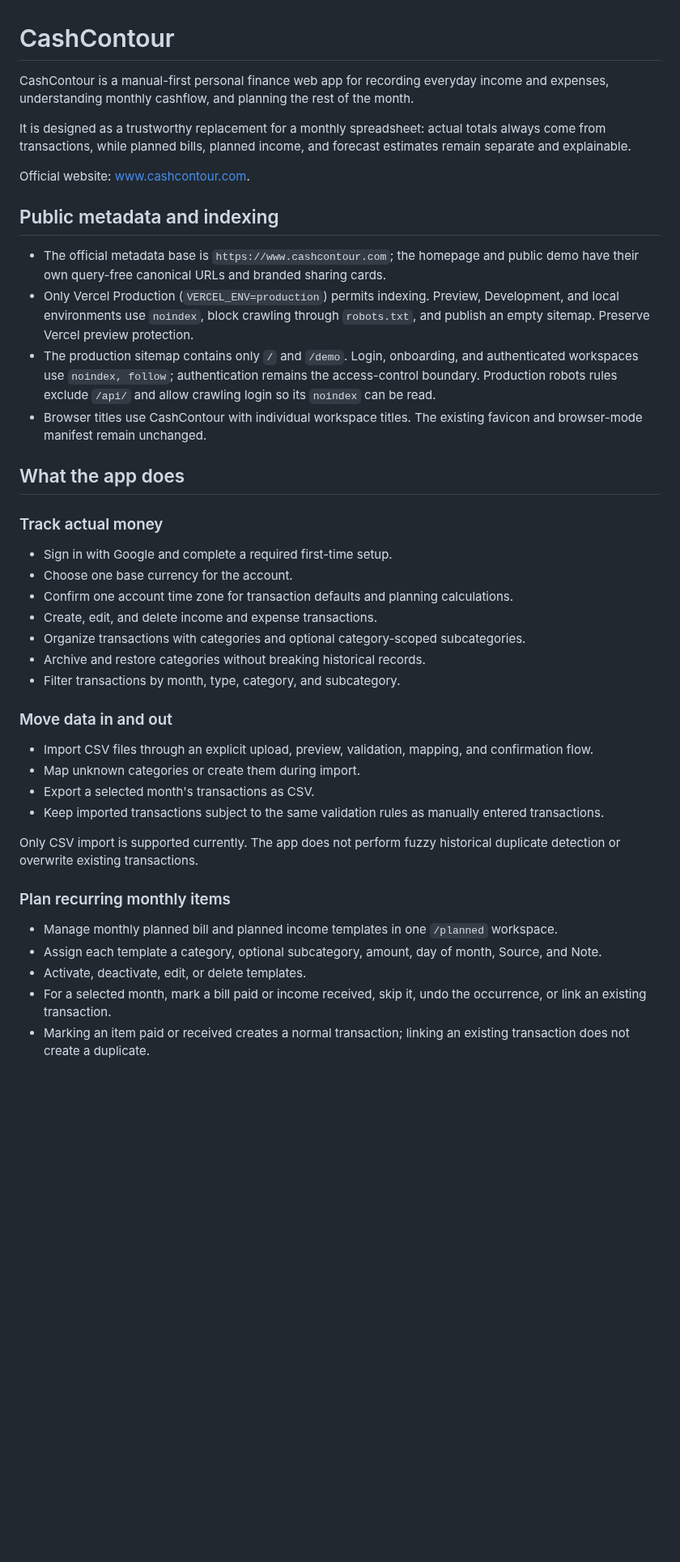
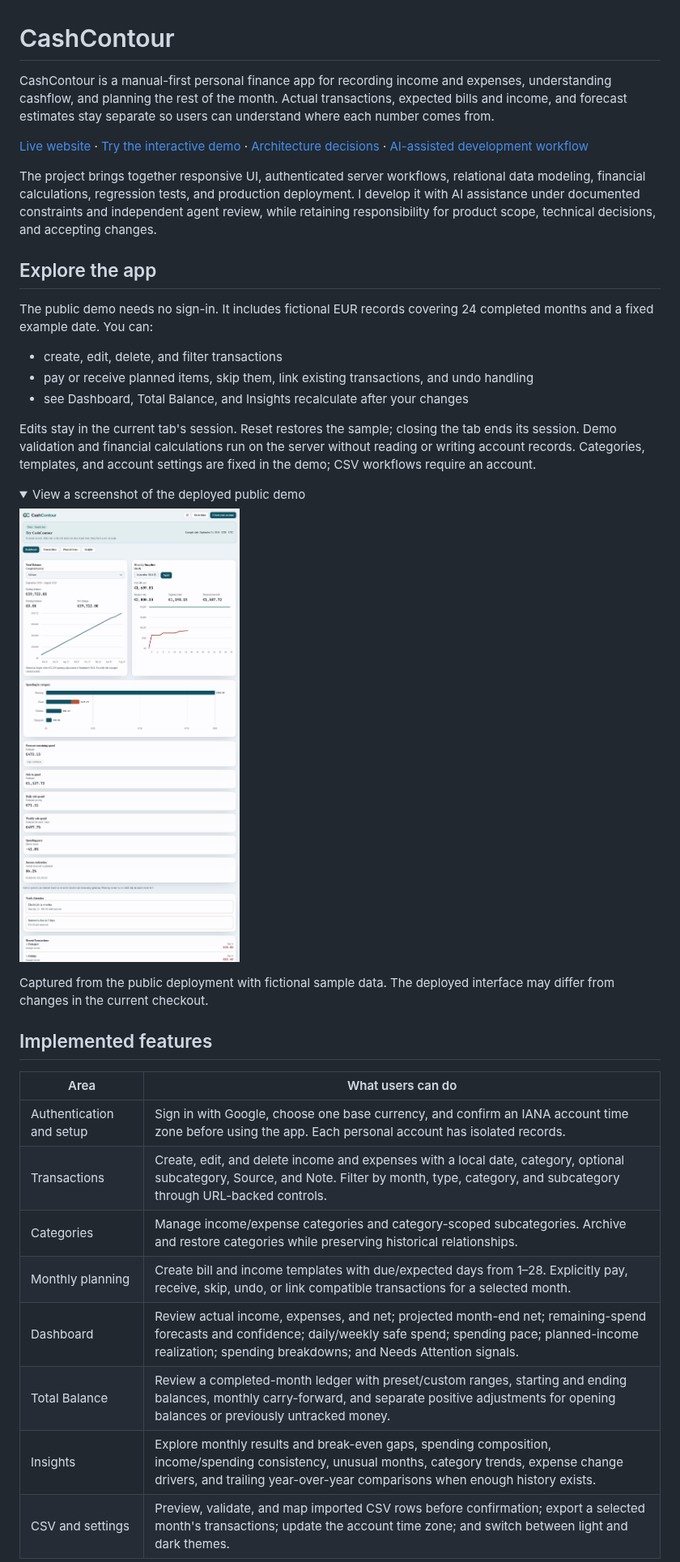
Before and after one commit to VasileiosZisis/money-tracker-app, a Markdown page: README.md, the part around one of its changes. Shown at 81% size. Drawn GitHub-style; pictures changed too: docs/assets/demo-dashboard.jpg (added); folded sections open; blank space fills up the shorter version.

Commit message:
update readme.md, various fixes

```diff
--- a/README.md
+++ b/README.md
@@ -1,63 +1,55 @@
 # CashContour
 
-CashContour is a manual-first personal finance web app for recording everyday
-income and expenses, understanding monthly cashflow, and planning the rest of
-the month.
+CashContour is a manual-first personal finance app for recording income and
+expenses, understanding cashflow, and planning the rest of the month. Actual
+transactions, expected bills and income, and forecast estimates stay separate
+so users can understand where each number comes from.
 
-It is designed as a trustworthy replacement for a monthly spreadsheet: actual
-totals always come from transactions, while planned bills, planned income, and
-forecast estimates remain separate and explainable.
+[Live website](https://www.cashcontour.com) ·
+[Try the interactive demo](https://www.cashcontour.com/demo) ·
+[Architecture decisions](docs/TECH_DECISIONS.md) ·
+[AI-assisted development workflow](#ai-assisted-development-workflow)
 
-Official website: [www.cashcontour.com](https://www.cashcontour.com).
+The project brings together responsive UI, authenticated server workflows,
+relational data modeling, financial calculations, regression tests, and
+production deployment. I develop it with AI assistance under documented
+constraints and independent agent review, while retaining responsibility for
+product scope, technical decisions, and accepting changes.
 
-## Public metadata and indexing
+## Explore the app
 
-- The official metadata base is `https://www.cashcontour.com`; the homepage and
-  public demo have their own query-free canonical URLs and branded sharing cards.
-- Only Vercel Production (`VERCEL_ENV=production`) permits indexing. Preview,
-  Development, and local environments use `noindex`, block crawling through
-  `robots.txt`, and publish an empty sitemap. Preserve Vercel preview protection.
-- The production sitemap contains only `/` and `/demo`. Login, onboarding,
-  and authenticated workspaces use `noindex, follow`; authentication remains
-  the access-control boundary. Production robots rules exclude `/api/` and
-  allow crawling login so its `noindex` can be read.
-- Browser titles use CashContour with individual workspace titles. The existing
-  favicon and browser-mode manifest remain unchanged.
+The public demo needs no sign-in. It includes fictional EUR records covering
+24 completed months and a fixed example date. You can:
 
-## What the app does
+- create, edit, delete, and filter transactions
+- pay or receive planned items, skip them, link existing transactions, and undo handling
+- see Dashboard, Total Balance, and Insights recalculate after your changes
 
-### Track actual money
+Edits stay in the current tab's session. Reset restores the sample; closing the
+tab ends its session. Demo validation and financial calculations run on the
+server without reading or writing account records. Categories, templates, and
+account settings are fixed in the demo; CSV workflows require an account.
 
-- Sign in with Google and complete a required first-time setup.
-- Choose one base currency for the account.
-- Confirm one account time zone for transaction defaults and planning calculations.
-- Create, edit, and delete income and expense transactions.
-- Organize transactions with categories and optional category-scoped
-  subcategories.
-- Archive and restore categories without breaking historical records.
-- Filter transactions by month, type, category, and subcategory.
+<details>
+<summary>View a screenshot of the deployed public demo</summary>
 
-### Move data in and out
+![CashContour public demo Dashboard showing fictional EUR balances, monthly cashflow, spending estimates, and attention signals](docs/assets/demo-dashboard.jpg)
 
-- Import CSV files through an explicit upload, preview, validation, mapping, and
-  confirmation flow.
-- Map unknown categories or create them during import.
-- Export a selected month's transactions as CSV.
-- Keep imported transactions subject to the same validation rules as manually
-  entered transactions.
+Captured from the public deployment with fictional sample data. The deployed
+interface may differ from changes in the current checkout.
 
-Only CSV import is supported currently. The app does not perform fuzzy
-historical duplicate detection or overwrite existing transactions.
+</details>
 
-### Plan recurring monthly items
+## Implemented features
 
-- Manage monthly planned bill and planned income templates in one `/planned`
-  workspace.
-- Assign each template a category, optional subcategory, amount, day of month,
-  Source, and Note.
-- Activate, deactivate, edit, or delete templates.
-- For a selected month, mark a bill paid or income received, skip it, undo the
-  occurrence, or link an existing transaction.
-- Marking an item paid or received creates a normal transaction; linking an
-  existing transaction does not create a duplicate.
+| Area | What users can do |
+| --- | --- |
+| Authentication and setup | Sign in with Google, choose one base currency, and confirm an IANA account time zone before using the app. Each personal account has isolated records. |
+| Transactions | Create, edit, and delete income and expenses with a local date, category, optional subcategory, Source, and Note. Filter by month, type, category, and subcategory through URL-backed controls. |
+| Categories | Manage income/expense categories and category-scoped subcategories. Archive and restore categories while preserving historical relationships. |
+| Monthly planning | Create bill and income templates with due/expected days from 1–28. Explicitly pay, receive, skip, undo, or link compatible transactions for a selected month. |
+| Dashboard | Review actual income, expenses, and net; projected month-end net; remaining-spend forecasts and confidence; daily/weekly safe spend; spending pace; planned-income realization; spending breakdowns; and Needs Attention signals. |
+| Total Balance | Review a completed-month ledger with preset/custom ranges, starting and ending balances, monthly carry-forward, and separate positive adjustments for opening balances or previously untracked money. |
+| Insights | Explore monthly results and break-even gaps, spending composition, income/spending consistency, unusual months, category trends, expense change drivers, and trailing year-over-year comparisons when enough history exists. |
+| CSV and settings | Preview, validate, and map imported CSV rows before confirmation; export a selected month's transactions; update the account time zone; and switch between light and dark themes. |
 
```
Also changed, not shown: other parts of README.md (+203 -214 lines), docs/DEPLOYMENT.md (added, +94 -0 lines), 2 other files.
